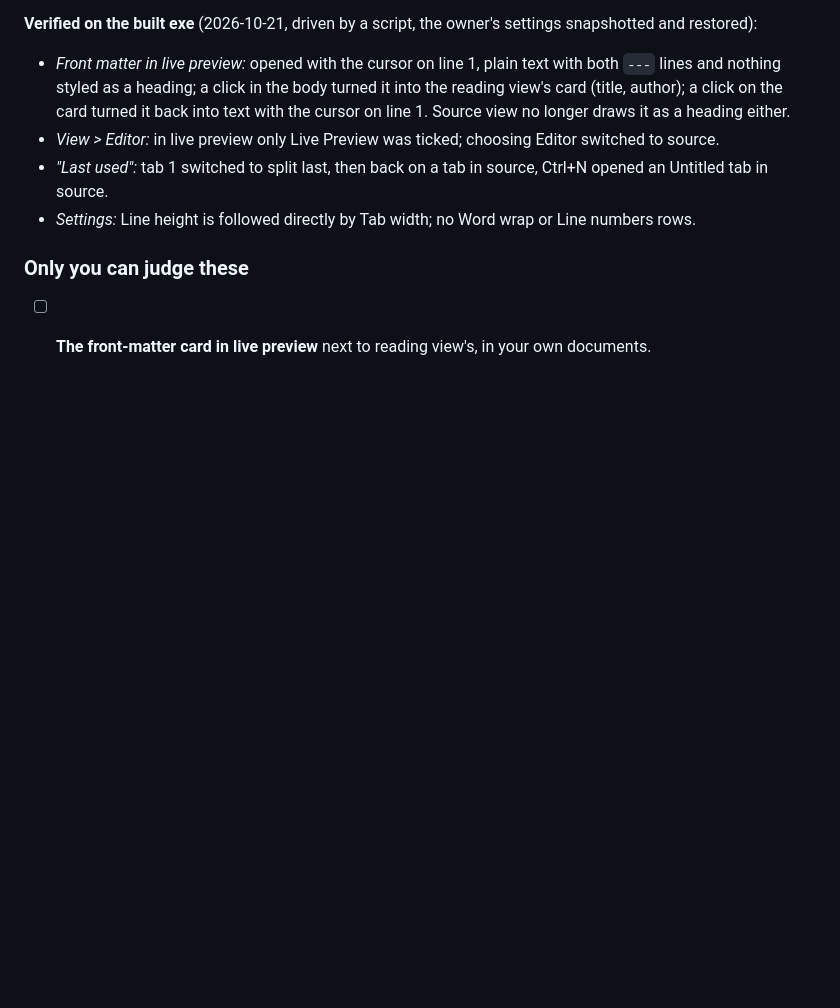
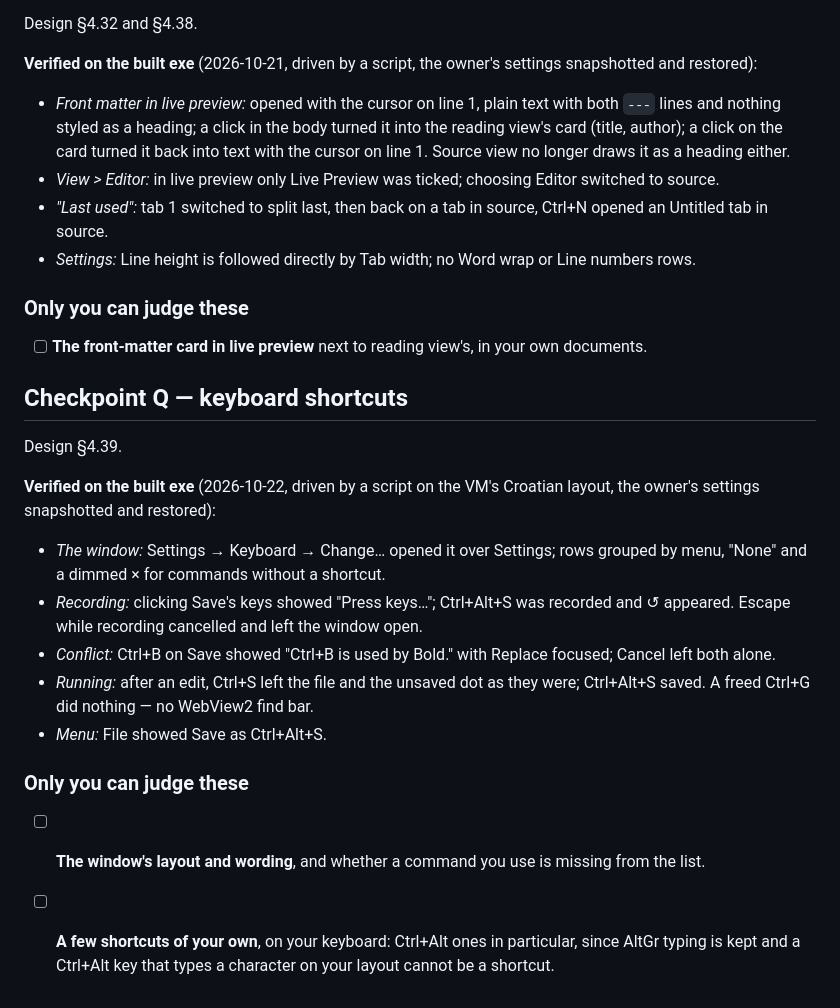
Before and after one commit to RunBobDev/Hashpad, a Markdown page: docs/testing.md, the part around the change. Drawn GitHub-style; blank space fills up the shorter version.

```diff
--- a/docs/testing.md
+++ b/docs/testing.md
@@ -3343,3 +3343,29 @@ settings snapshotted and restored):
 
 - [ ] **The front-matter card in live preview** next to reading view's, in your
       own documents.
+
+## Checkpoint Q — keyboard shortcuts
+
+Design §4.39.
+
+**Verified on the built exe** (2026-10-22, driven by a script on the VM's
+Croatian layout, the owner's settings snapshotted and restored):
+
+- *The window:* Settings → Keyboard → Change… opened it over Settings; rows
+  grouped by menu, "None" and a dimmed × for commands without a shortcut.
+- *Recording:* clicking Save's keys showed "Press keys…"; Ctrl+Alt+S was
+  recorded and ↺ appeared. Escape while recording cancelled and left the window
+  open.
+- *Conflict:* Ctrl+B on Save showed "Ctrl+B is used by Bold." with Replace
+  focused; Cancel left both alone.
+- *Running:* after an edit, Ctrl+S left the file and the unsaved dot as they
+  were; Ctrl+Alt+S saved. A freed Ctrl+G did nothing — no WebView2 find bar.
+- *Menu:* File showed Save as Ctrl+Alt+S.
+
+### Only you can judge these
+
+- [ ] **The window's layout and wording**, and whether a command you use is
+      missing from the list.
+- [ ] **A few shortcuts of your own**, on your keyboard: Ctrl+Alt ones in
+      particular, since AltGr typing is kept and a Ctrl+Alt key that types a
+      character on your layout cannot be a shortcut.
```
Also changed, not shown: README.md (+3 -3 lines), docs/design.md (+50 -2 lines).
